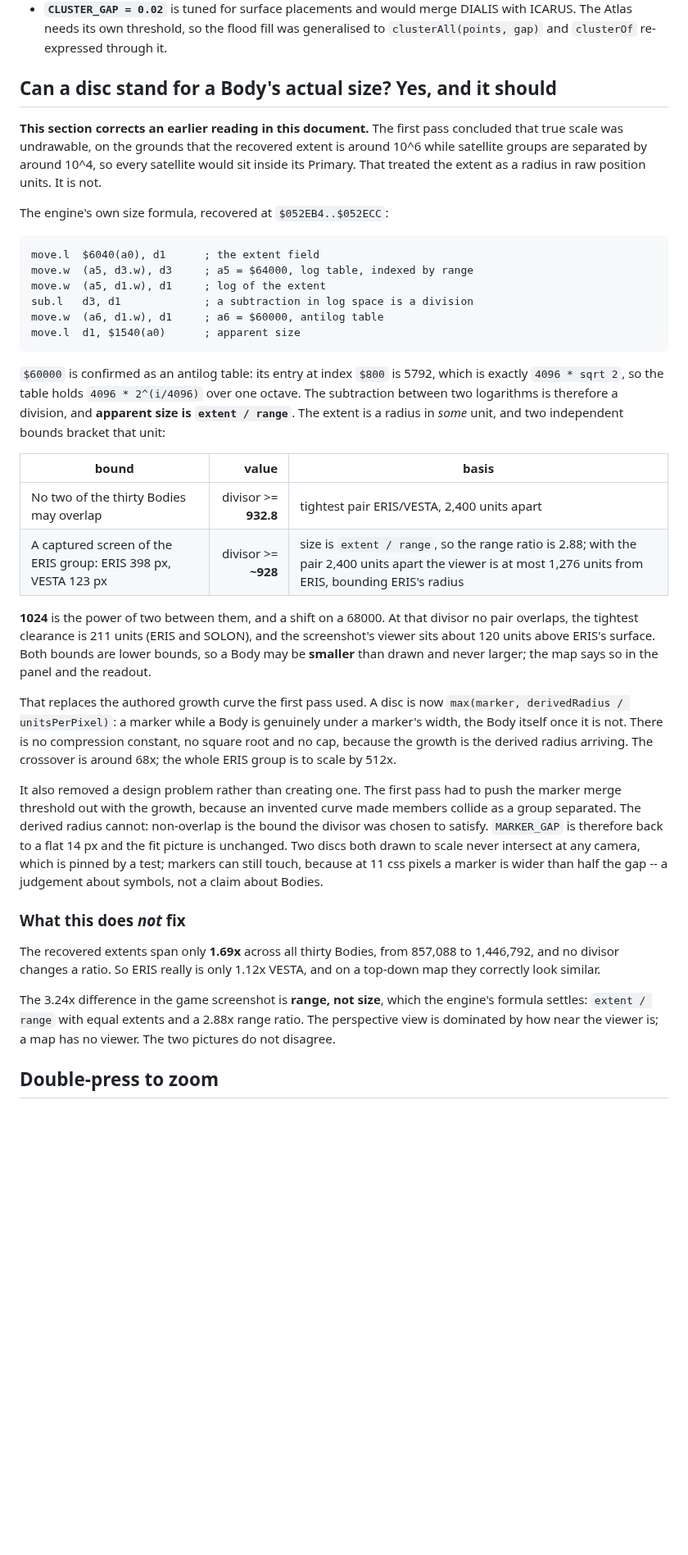
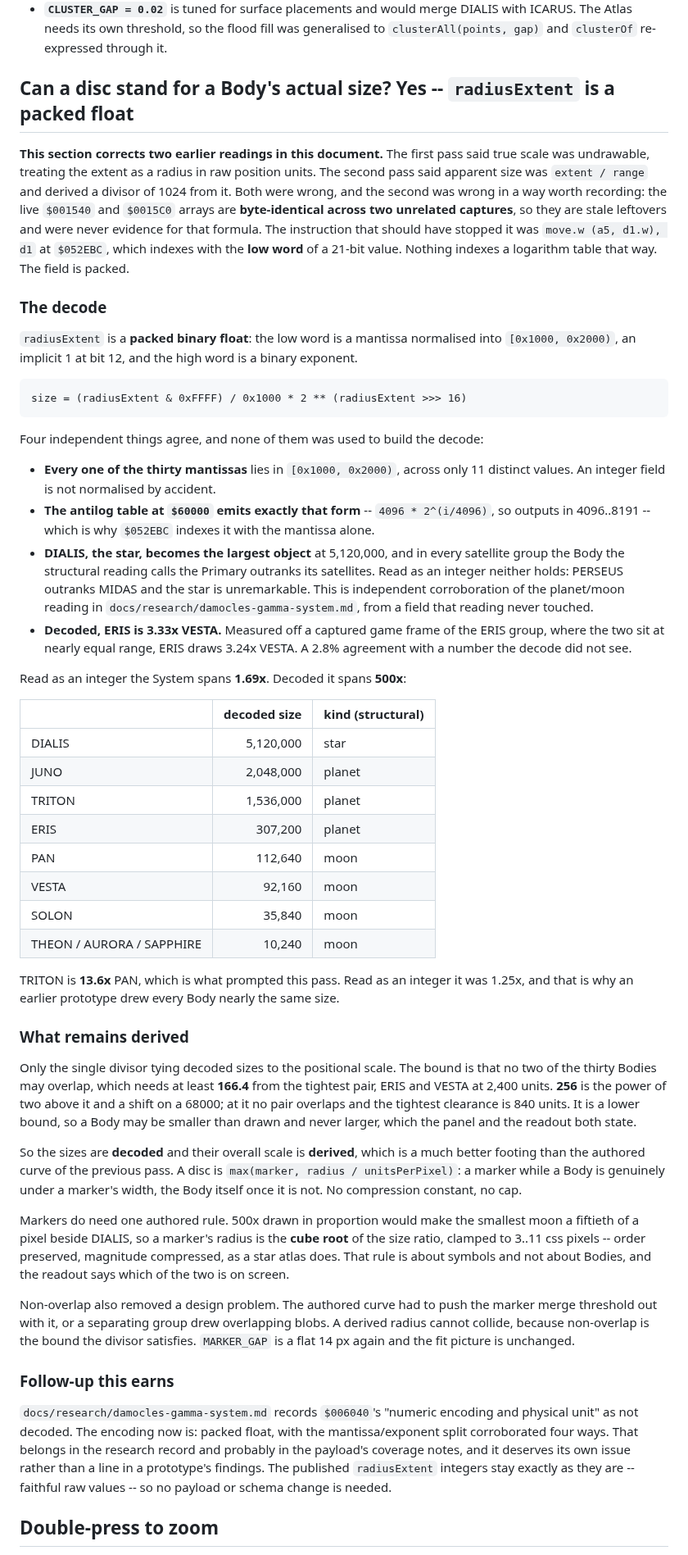
Before and after one commit to odogono/mercenary, a Markdown page: docs/research/atlas-system-camera-prototype.md, the part around one of its changes. Shown at 82% size. GitHub-like rendering; blank space fills up the shorter version.

Commit message:
Decode radiusExtent as a packed float, correcting two earlier readings
TRITON drew barely larger than PAN, which cannot be right for a planet beside
its satellite, and that was the clue. `radiusExtent` is not the integer it
looks like: the low word is a mantissa normalised into 0x1000..0x1FFF, an
implicit 1 at bit 12, and the high word is a binary exponent.

Four things agree, none of them used to build the decode. Every one of the
thirty mantissas is normalised, across only 11 distinct values. The antilog
table at $60000 emits exactly that form, 4096 * 2^(i/4096), which is why
$052EBC indexes it with `d1.w`, the mantissa alone. DIALIS, the star, becomes
the largest object in the System and in every group the Body the structural
reading calls the Primary outranks its satellites -- independent corroboration
of that reading from a field it never touched. And decoded, ERIS is 3.33 times
VESTA, against 3.24 measured off a captured game frame where the two sit at
nearly equal range.

Read as an integer the System spans 1.69x, which is why the previous pass drew
every Body nearly the same size. Decoded it spans 500x, and TRITON is 13.6
times PAN.

This also retracts the previous commit's `extent / range` formula and the
divisor of 1024 built on it. The live $001540 and $0015C0 arrays are
byte-identical across two unrelated captures, so they are stale and were never
evidence for it; the instruction that should have stopped it was the word-sized
index into a 21-bit value. Only one thing stays derived now: the single divisor
tying decoded sizes to the positional scale, bounded below at 166.4 by
non-overlap, taken as 256. Sizes are decoded; their overall scale is not.

Markers keep one authored rule, since 500x in proportion would make the
smallest moon a fiftieth of a pixel: a marker's radius is the cube root of the
size ratio, clamped to 3..11 css pixels. The readout says which of a size and a
symbol is on screen.

Co-Authored-By: Claude Opus 5 (1M context) <noreply@anthropic.com>

````diff
--- a/docs/research/atlas-system-camera-prototype.md
+++ b/docs/research/atlas-system-camera-prototype.md
@@ -47,39 +47,53 @@ In pixels of the current camera there is a wide plateau. At a 900x600 frame the
 - **`fitView` was not aspect-aware** (`mapView.ts` measured span across the width only). The Catalogue never noticed because `#map` is `aspect-ratio: 1`. On the Atlas's 900x600 stage it clipped MENTOR and JUNO off the map. Fixed additively: `fitView(points, aspect = 1)`, so the Catalogue's behaviour and tests are unchanged.
 - **`CLUSTER_GAP = 0.02`** is tuned for surface placements and would merge DIALIS with ICARUS. The Atlas needs its own threshold, so the flood fill was generalised to `clusterAll(points, gap)` and `clusterOf` re-expressed through it.
 
-## Can a disc stand for a Body's actual size? Yes, and it should
+## Can a disc stand for a Body's actual size? Yes -- `radiusExtent` is a packed float
 
-**This section corrects an earlier reading in this document.** The first pass concluded that true scale was undrawable, on the grounds that the recovered extent is around 10^6 while satellite groups are separated by around 10^4, so every satellite would sit inside its Primary. That treated the extent as a radius in raw position units. It is not.
+**This section corrects two earlier readings in this document.** The first pass said true scale was undrawable, treating the extent as a radius in raw position units. The second pass said apparent size was `extent / range` and derived a divisor of 1024 from it. Both were wrong, and the second was wrong in a way worth recording: the live `$001540` and `$0015C0` arrays are **byte-identical across two unrelated captures**, so they are stale leftovers and were never evidence for that formula. The instruction that should have stopped it was `move.w (a5, d1.w), d1` at `$052EBC`, which indexes with the **low word** of a 21-bit value. Nothing indexes a logarithm table that way. The field is packed.
 
-The engine's own size formula, recovered at `$052EB4..$052ECC`:
+### The decode
+
+`radiusExtent` is a **packed binary float**: the low word is a mantissa normalised into `[0x1000, 0x2000)`, an implicit 1 at bit 12, and the high word is a binary exponent.
 
 ```
-move.l  $6040(a0), d1      ; the extent field
-move.w  (a5, d3.w), d3     ; a5 = $64000, log table, indexed by range
-move.w  (a5, d1.w), d1     ; log of the extent
-sub.l   d3, d1             ; a subtraction in log space is a division
-move.w  (a6, d1.w), d1     ; a6 = $60000, antilog table
-move.l  d1, $1540(a0)      ; apparent size
+size = (radiusExtent & 0xFFFF) / 0x1000 * 2 ** (radiusExtent >>> 16)
 ```
 
-`$60000` is confirmed as an antilog table: its entry at index `$800` is 5792, which is exactly `4096 * sqrt 2`, so the table holds `4096 * 2^(i/4096)` over one octave. The subtraction between two logarithms is therefore a division, and **apparent size is `extent / range`**. The extent is a radius in *some* unit, and two independent bounds bracket that unit:
+Four independent things agree, and none of them was used to build the decode:
 
-| bound | value | basis |
+- **Every one of the thirty mantissas** lies in `[0x1000, 0x2000)`, across only 11 distinct values. An integer field is not normalised by accident.
+- **The antilog table at `$60000` emits exactly that form** -- `4096 * 2^(i/4096)`, so outputs in 4096..8191 -- which is why `$052EBC` indexes it with the mantissa alone.
+- **DIALIS, the star, becomes the largest object** at 5,120,000, and in every satellite group the Body the structural reading calls the Primary outranks its satellites. Read as an integer neither holds: PERSEUS outranks MIDAS and the star is unremarkable. This is independent corroboration of the planet/moon reading in `docs/research/damocles-gamma-system.md`, from a field that reading never touched.
+- **Decoded, ERIS is 3.33x VESTA.** Measured off a captured game frame of the ERIS group, where the two sit at nearly equal range, ERIS draws 3.24x VESTA. A 2.8% agreement with a number the decode did not see.
+
+Read as an integer the System spans **1.69x**. Decoded it spans **500x**:
+
+| | decoded size | kind (structural) |
 | --- | --: | --- |
-| No two of the thirty Bodies may overlap | divisor >= **932.8** | tightest pair ERIS/VESTA, 2,400 units apart |
-| A captured screen of the ERIS group: ERIS 398 px, VESTA 123 px | divisor >= **~928** | size is `extent / range`, so the range ratio is 2.88; with the pair 2,400 units apart the viewer is at most 1,276 units from ERIS, bounding ERIS's radius |
+| DIALIS | 5,120,000 | star |
+| JUNO | 2,048,000 | planet |
+| TRITON | 1,536,000 | planet |
+| ERIS | 307,200 | planet |
+| PAN | 112,640 | moon |
+| VESTA | 92,160 | moon |
+| SOLON | 35,840 | moon |
+| THEON / AURORA / SAPPHIRE | 10,240 | moon |
 
-**1024** is the power of two between them, and a shift on a 68000. At that divisor no pair overlaps, the tightest clearance is 211 units (ERIS and SOLON), and the screenshot's viewer sits about 120 units above ERIS's surface. Both bounds are lower bounds, so a Body may be **smaller** than drawn and never larger; the map says so in the panel and the readout.
+TRITON is **13.6x** PAN, which is what prompted this pass. Read as an integer it was 1.25x, and that is why an earlier prototype drew every Body nearly the same size.
 
-That replaces the authored growth curve the first pass used. A disc is now `max(marker, derivedRadius / unitsPerPixel)`: a marker while a Body is genuinely under a marker's width, the Body itself once it is not. There is no compression constant, no square root and no cap, because the growth is the derived radius arriving. The crossover is around 68x; the whole ERIS group is to scale by 512x.
+### What remains derived
 
-It also removed a design problem rather than creating one. The first pass had to push the marker merge threshold out with the growth, because an invented curve made members collide as a group separated. The derived radius cannot: non-overlap is the bound the divisor was chosen to satisfy. `MARKER_GAP` is therefore back to a flat 14 px and the fit picture is unchanged. Two discs both drawn to scale never intersect at any camera, which is pinned by a test; markers can still touch, because at 11 css pixels a marker is wider than half the gap -- a judgement about symbols, not a claim about Bodies.
+Only the single divisor tying decoded sizes to the positional scale. The bound is that no two of the thirty Bodies may overlap, which needs at least **166.4** from the tightest pair, ERIS and VESTA at 2,400 units. **256** is the power of two above it and a shift on a 68000; at it no pair overlaps and the tightest clearance is 840 units. It is a lower bound, so a Body may be smaller than drawn and never larger, which the panel and the readout both state.
 
-### What this does *not* fix
+So the sizes are **decoded** and their overall scale is **derived**, which is a much better footing than the authored curve of the previous pass. A disc is `max(marker, radius / unitsPerPixel)`: a marker while a Body is genuinely under a marker's width, the Body itself once it is not. No compression constant, no cap.
 
-The recovered extents span only **1.69x** across all thirty Bodies, from 857,088 to 1,446,792, and no divisor changes a ratio. So ERIS really is only 1.12x VESTA, and on a top-down map they correctly look similar.
+Markers do need one authored rule. 500x drawn in proportion would make the smallest moon a fiftieth of a pixel beside DIALIS, so a marker's radius is the **cube root** of the size ratio, clamped to 3..11 css pixels -- order preserved, magnitude compressed, as a star atlas does. That rule is about symbols and not about Bodies, and the readout says which of the two is on screen.
 
-The 3.24x difference in the game screenshot is **range, not size**, which the engine's formula settles: `extent / range` with equal extents and a 2.88x range ratio. The perspective view is dominated by how near the viewer is; a map has no viewer. The two pictures do not disagree.
+Non-overlap also removed a design problem. The authored curve had to push the marker merge threshold out with it, or a separating group drew overlapping blobs. A derived radius cannot collide, because non-overlap is the bound the divisor satisfies. `MARKER_GAP` is a flat 14 px again and the fit picture is unchanged.
+
+### Follow-up this earns
+
+`docs/research/damocles-gamma-system.md` records `$006040`'s "numeric encoding and physical unit" as not decoded. The encoding now is: packed float, with the mantissa/exponent split corroborated four ways. That belongs in the research record and probably in the payload's coverage notes, and it deserves its own issue rather than a line in a prototype's findings. The published `radiusExtent` integers stay exactly as they are -- faithful raw values -- so no payload or schema change is needed.
 
 ## Double-press to zoom
 
````
Also changed, not shown: other parts of docs/research/atlas-system-camera-prototype.md (+3 -3 lines), docs/frames/atlas-system-camera-eris-open-fixed.png, docs/frames/atlas-system-camera-eris-open.png, docs/frames/atlas-system-camera-fit.png, 3 other files.
